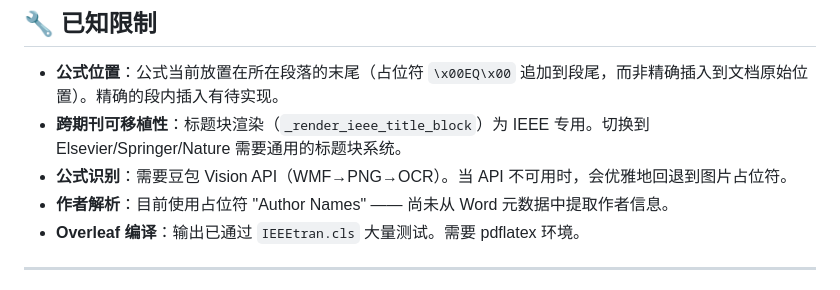
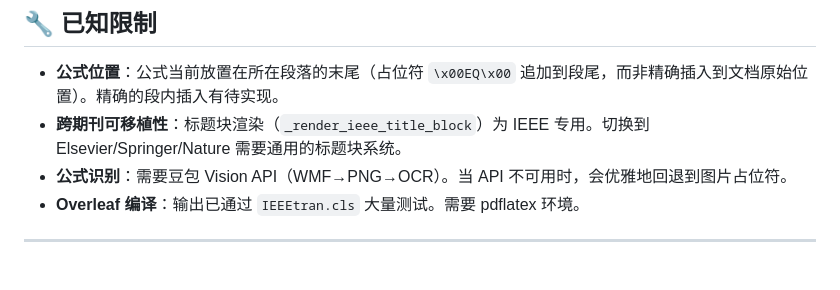
Before and after one commit to LSZ-03/Word2LaTeX, a Markdown page: README.zh.md, the part around the change. GitHub-like rendering.

Commit message:
Remove 'author parsing' from known limitations (not a real limitation)

```diff
--- a/README.zh.md
+++ b/README.zh.md
@@ -223,7 +223,6 @@ Word2PaperAI 包含 115 种期刊配置，按 28 个出版家族组织：
 - **公式位置**：公式当前放置在所在段落的末尾（占位符 `\x00EQ\x00` 追加到段尾，而非精确插入到文档原始位置）。精确的段内插入有待实现。
 - **跨期刊可移植性**：标题块渲染（`_render_ieee_title_block`）为 IEEE 专用。切换到 Elsevier/Springer/Nature 需要通用的标题块系统。
 - **公式识别**：需要豆包 Vision API（WMF→PNG→OCR）。当 API 不可用时，会优雅地回退到图片占位符。
-- **作者解析**：目前使用占位符 "Author Names" —— 尚未从 Word 元数据中提取作者信息。
 - **Overleaf 编译**：输出已通过 `IEEEtran.cls` 大量测试。需要 pdflatex 环境。
 
 ---
```
Also changed, not shown: README.md (+0 -1 lines).
